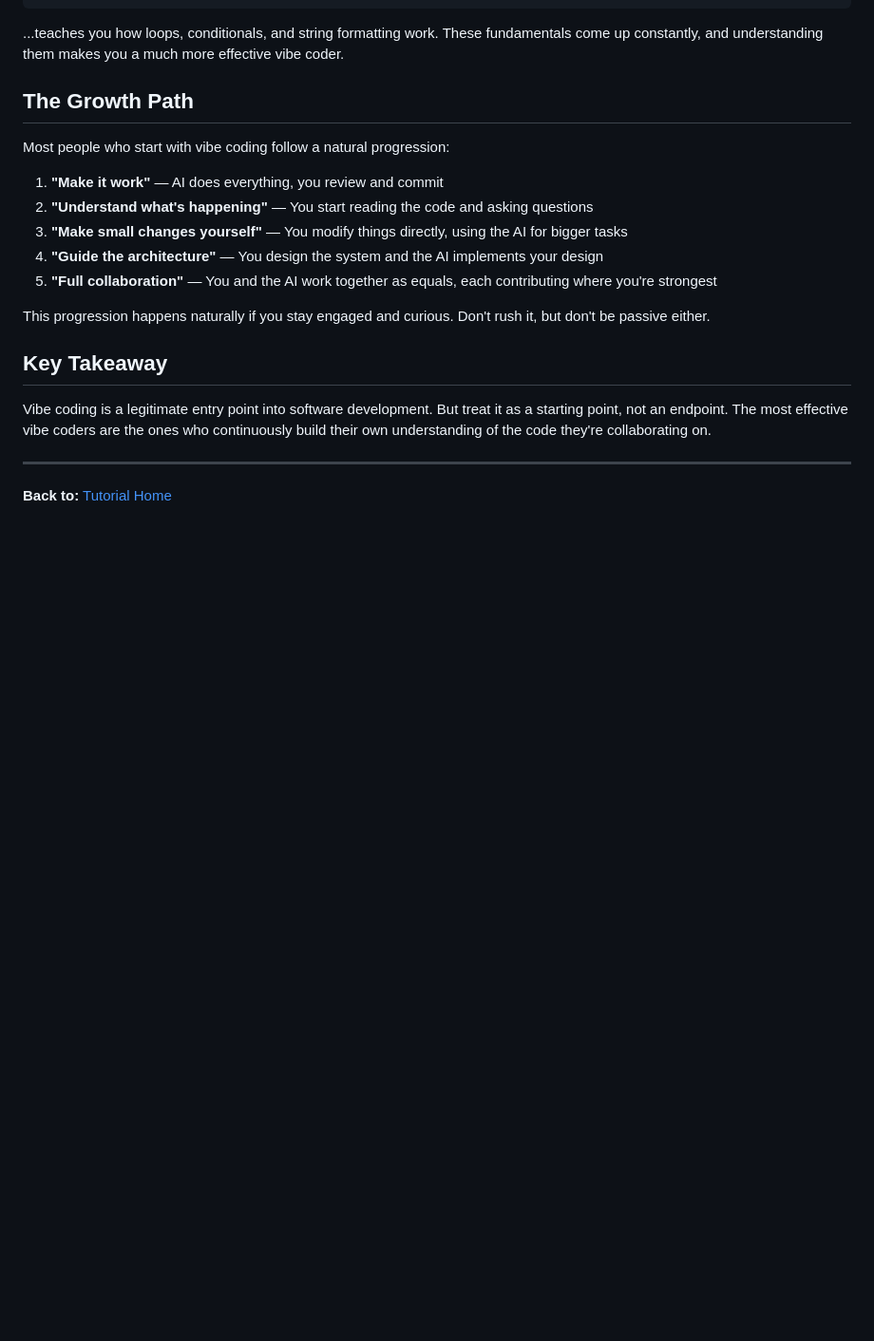
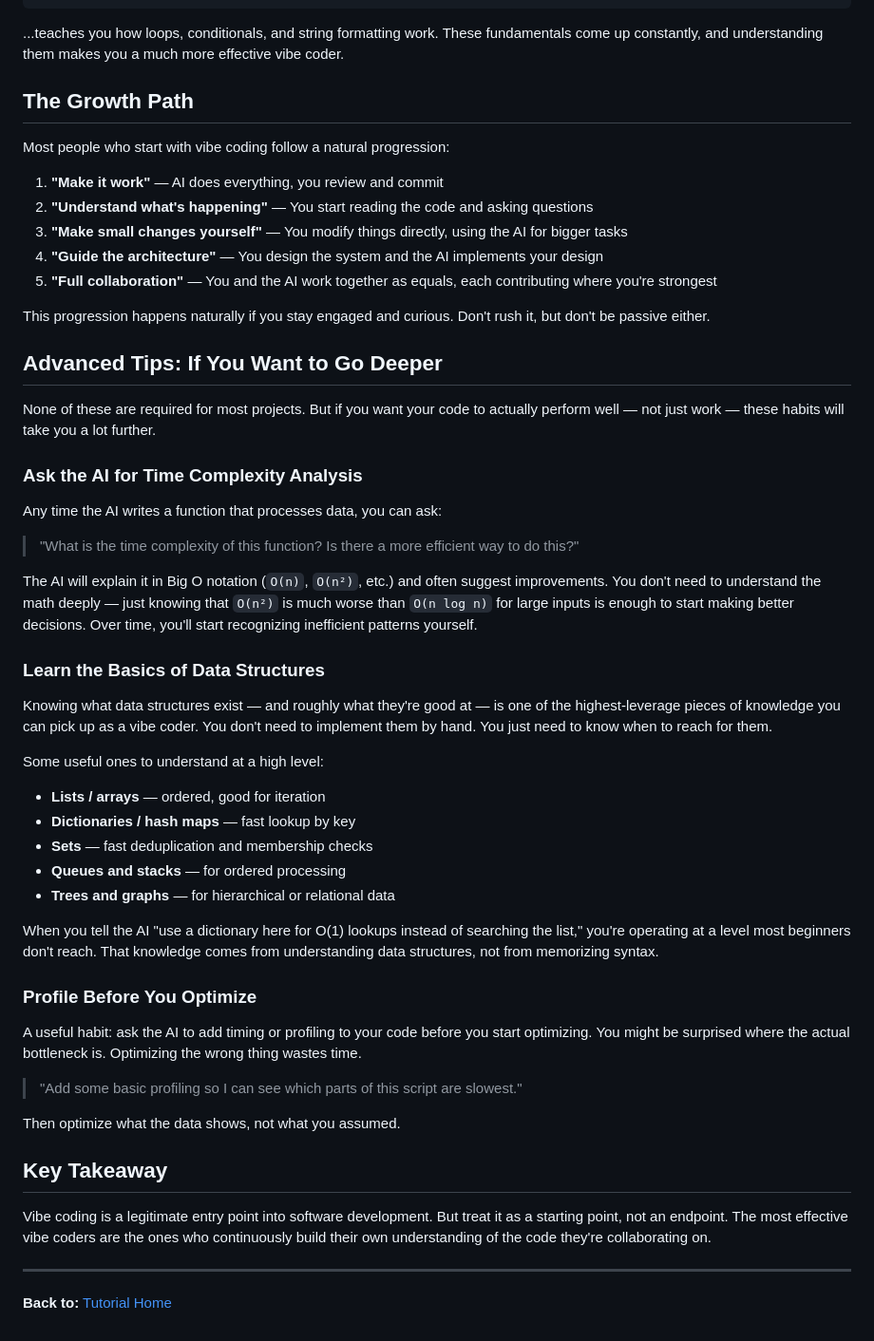
Before and after one commit to EmmaLeonhart/vibecoding-tutorial, a Markdown page: docs/07-learning-through-vibecoding.md, the part around the change. Shown at 95% size. GitHub-like rendering; blank space fills up the shorter version.

Commit message:
Add advanced optimization tips to chapter 07
New section covering time complexity analysis, data structures overview,
and profiling before optimizing — framed as optional but high-leverage
for vibe coders who want to go beyond "just works."

Co-Authored-By: Claude Sonnet 4.6 <noreply@anthropic.com>

```diff
--- a/docs/07-learning-through-vibecoding.md
+++ b/docs/07-learning-through-vibecoding.md
@@ -72,6 +72,40 @@ Most people who start with vibe coding follow a natural progression:
 
 This progression happens naturally if you stay engaged and curious. Don't rush it, but don't be passive either.
 
+## Advanced Tips: If You Want to Go Deeper
+
+None of these are required for most projects. But if you want your code to actually perform well — not just work — these habits will take you a lot further.
+
+### Ask the AI for Time Complexity Analysis
+
+Any time the AI writes a function that processes data, you can ask:
+
+> "What is the time complexity of this function? Is there a more efficient way to do this?"
+
+The AI will explain it in Big O notation (`O(n)`, `O(n²)`, etc.) and often suggest improvements. You don't need to understand the math deeply — just knowing that `O(n²)` is much worse than `O(n log n)` for large inputs is enough to start making better decisions. Over time, you'll start recognizing inefficient patterns yourself.
+
+### Learn the Basics of Data Structures
+
+Knowing what data structures exist — and roughly what they're good at — is one of the highest-leverage pieces of knowledge you can pick up as a vibe coder. You don't need to implement them by hand. You just need to know when to reach for them.
+
+Some useful ones to understand at a high level:
+
+- **Lists / arrays** — ordered, good for iteration
+- **Dictionaries / hash maps** — fast lookup by key
+- **Sets** — fast deduplication and membership checks
+- **Queues and stacks** — for ordered processing
+- **Trees and graphs** — for hierarchical or relational data
+
+When you tell the AI "use a dictionary here for O(1) lookups instead of searching the list," you're operating at a level most beginners don't reach. That knowledge comes from understanding data structures, not from memorizing syntax.
+
+### Profile Before You Optimize
+
+A useful habit: ask the AI to add timing or profiling to your code before you start optimizing. You might be surprised where the actual bottleneck is. Optimizing the wrong thing wastes time.
+
+> "Add some basic profiling so I can see which parts of this script are slowest."
+
+Then optimize what the data shows, not what you assumed.
+
 ## Key Takeaway
 
 Vibe coding is a legitimate entry point into software development. But treat it as a starting point, not an endpoint. The most effective vibe coders are the ones who continuously build their own understanding of the code they're collaborating on.
```
